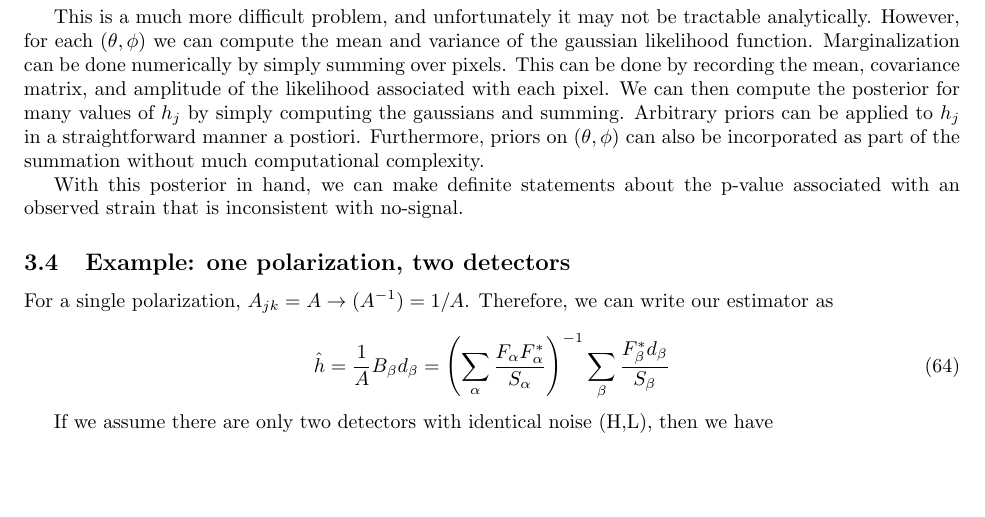
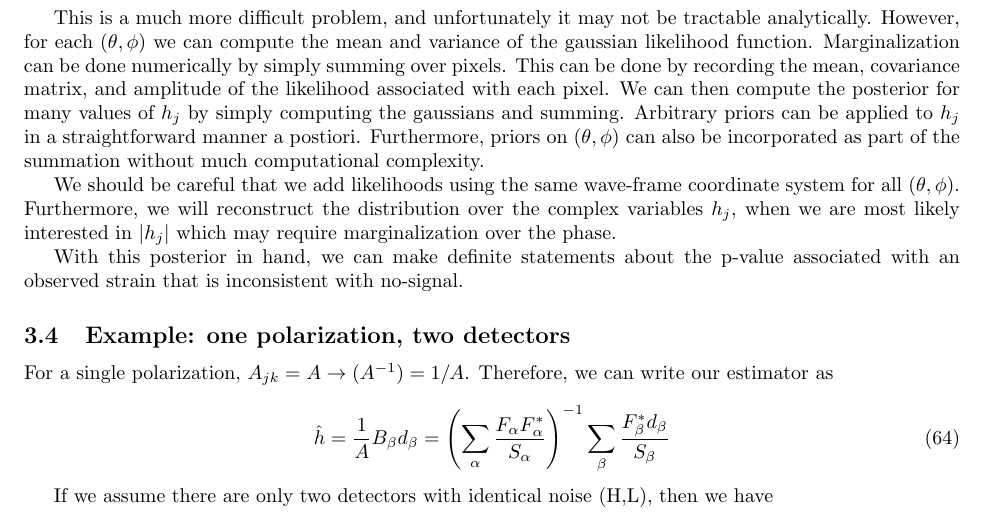
Before and after one commit to reedessick/bayesburst, a LaTeX document (theory.tex): part of page 10 of 17, cut so that both start at the same text, the shorter picture padded with empty space. Compiled offline with pdfLaTeX.

Commit message:
just making sure

```diff
--- a/theory.tex
+++ b/theory.tex
@@ -406,6 +406,8 @@ p(h_j|d_\beta) = \int\mathrm{d}\cos\theta\mathrm{d}\phi\, \frac{p(d_\beta|h_j, \
 
 This is a much more difficult problem, and unfortunately it may not be tractable analytically. However, for each ($\theta,\phi$) we can compute the mean and variance of the gaussian likelihood function. Marginalization can be done numerically by simply summing over pixels. This can be done by recording the mean, covariance matrix, and amplitude of the likelihood associated with each pixel. We can then compute the posterior for many values of $h_j$ by simply computing the gaussians and summing. Arbitrary priors can be applied to $h_j$ in a straightforward manner a postiori. Furthermore, priors on ($\theta,\phi$) can also be incorporated as part of the summation without much computational complexity.
 
+We should be careful that we add likelihoods using the same wave-frame coordinate system for all ($\theta,\phi$). Furthermore, we will reconstruct the distribution over the complex variables $h_j$, when we are most likely interested in $|h_j|$ which may require marginalization over the phase.
+
 With this posterior in hand, we can make definite statements about the p-value associated with an observed strain that is inconsistent with no-signal.
 
 %%%%%%%%%%%%%%%%%%%%%%%%%%%%%%%%%%%%%%%%%%%%%%%%%%
```
